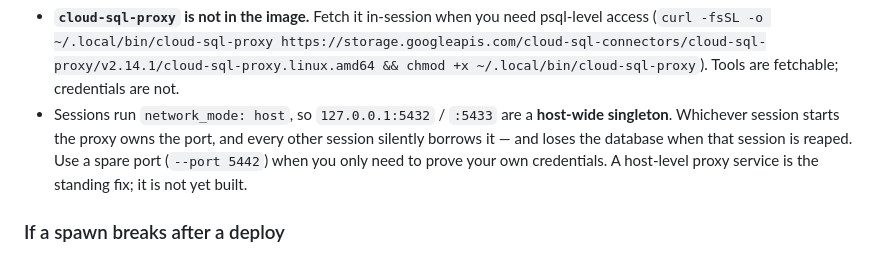
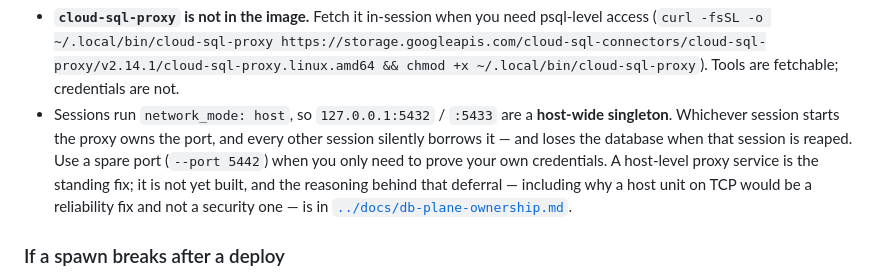
Before and after one commit to verimoreno/cc-dispatch, a Markdown page: host/README.md, the part around the change. Rendered like a GitHub page.

```diff
--- a/host/README.md
+++ b/host/README.md
@@ -210,7 +210,10 @@ Two things a fresh session does **not** get, by design:
   singleton**. Whichever session starts the proxy owns the port, and every other
   session silently borrows it — and loses the database when that session is reaped.
   Use a spare port (`--port 5442`) when you only need to prove your own credentials.
-  A host-level proxy service is the standing fix; it is not yet built.
+  A host-level proxy service is the standing fix; it is not yet built, and the
+  reasoning behind that deferral — including why a host unit on TCP would be a
+  reliability fix and not a security one — is in
+  [`../docs/db-plane-ownership.md`](../docs/db-plane-ownership.md).
 
 ### If a spawn breaks after a deploy
 
```
Also changed, not shown: docs/db-plane-ownership.md (added, +137 -0 lines).
